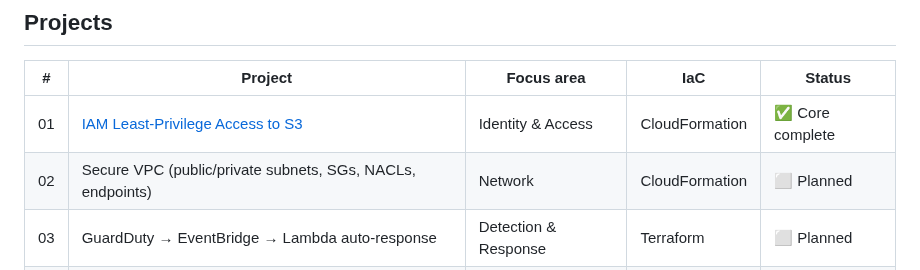
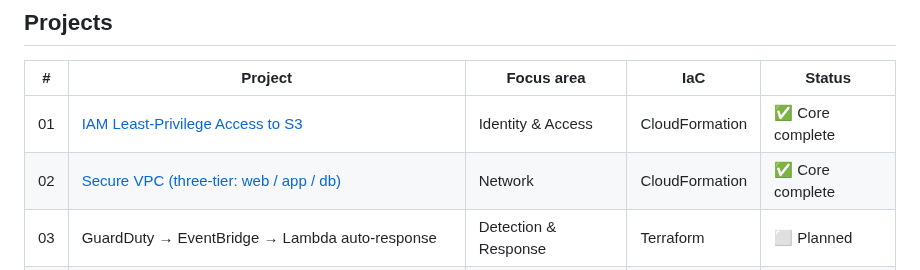
Before and after one commit to Shreesh-Saxena/aws-security-projects, a Markdown page: README.md, the part around the change. GitHub-like rendering.

```diff
--- a/README.md
+++ b/README.md
@@ -16,7 +16,7 @@ Each project is self-contained and includes:
 | # | Project | Focus area | IaC | Status |
 |---|---------|------------|-----|--------|
 | 01 | [IAM Least-Privilege Access to S3](01-iam-least-privilege) | Identity & Access | CloudFormation | ✅ Core complete |
-| 02 | Secure VPC (public/private subnets, SGs, NACLs, endpoints) | Network | CloudFormation | ⬜ Planned |
+| 02 | [Secure VPC (three-tier: web / app / db)](02-secure-vpc) | Network | CloudFormation | ✅ Core complete |
 | 03 | GuardDuty → EventBridge → Lambda auto-response | Detection & Response | Terraform | ⬜ Planned |
 | 04 | S3 Data Protection (Block Public Access, SSE-KMS, bucket policy) | Data Protection | Terraform | ⬜ Planned |
 | 05 | Multi-account guardrails (SCP / RCP, AWS Organizations) | Governance | Terraform | ⬜ Planned |
```
Also changed, not shown: 02-secure-vpc/README.md (added, +124 -0 lines), 02-secure-vpc/screenshots/1-web-page-public-reachable.png (added), 02-secure-vpc/screenshots/2-reachability-analyzer-4-paths.png (added), 02-secure-vpc/screenshots/3-network-access-analyzer-findings.png (added), 1 other file.
